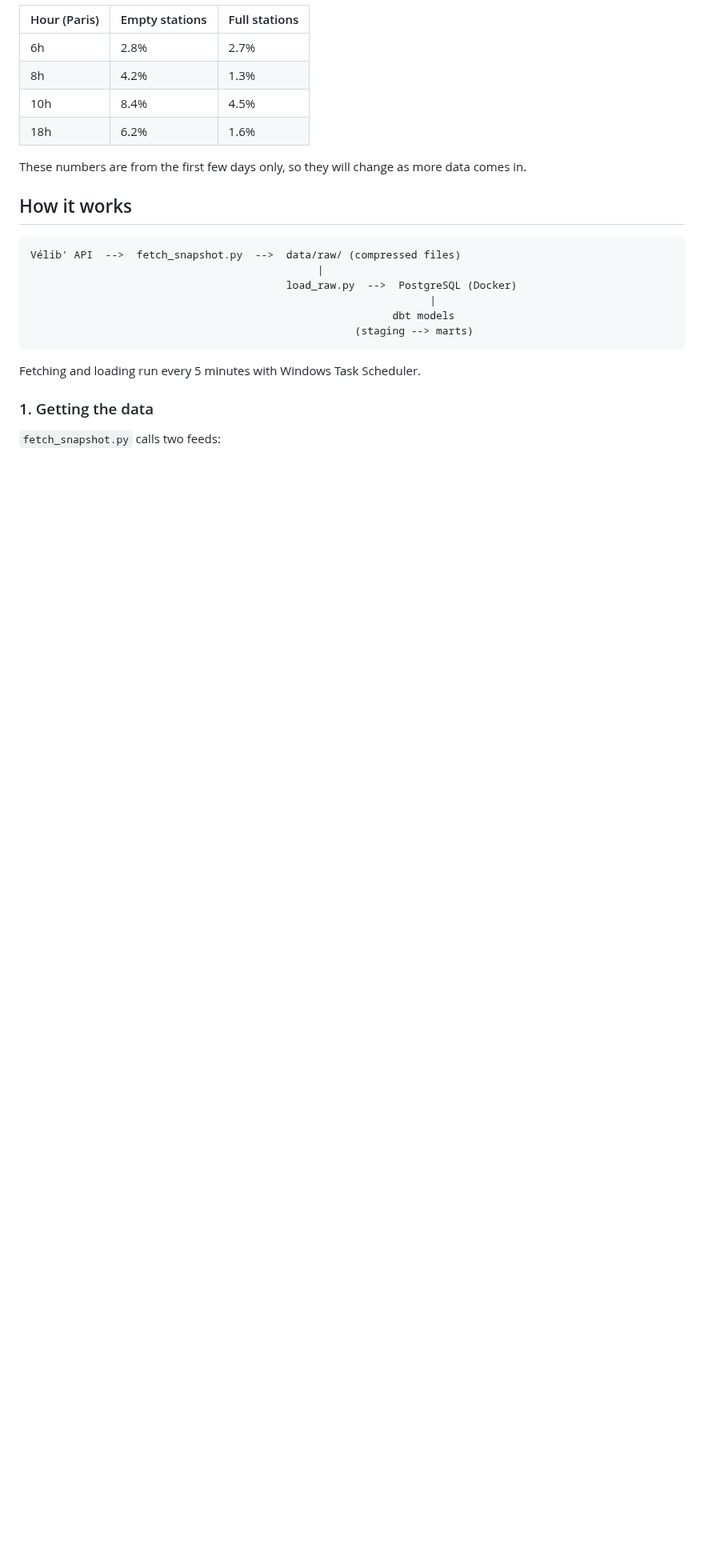
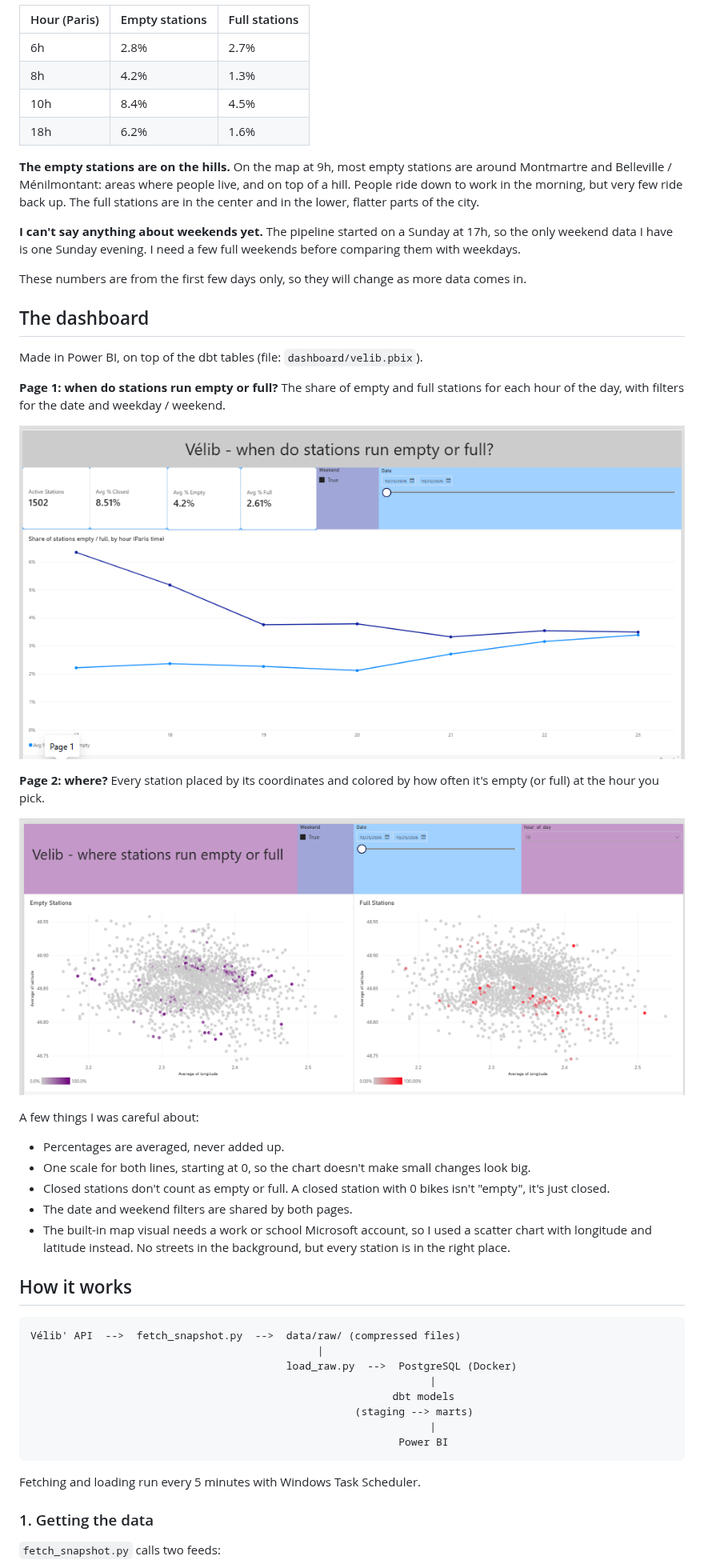
Before and after one commit to Ahmadramadan123899/velib-pipeline, a Markdown page: README.md, the part around one of its changes. Shown at 80% size. Drawn GitHub-style; pictures changed too: docs/dashboard_commute.png (added), docs/dashboard_map.png (added); blank space fills up the shorter version.

Commit message:
Finish dashboard, fix double fetch, update README

````diff
--- a/README.md
+++ b/README.md
@@ -32,7 +32,43 @@ problem called rebalancing: Vélib' has to move bikes around by truck.
 | 10h | 8.4% | 4.5% |
 | 18h | 6.2% | 1.6% |
 
+**The empty stations are on the hills.** On the map at 9h, most empty stations are around
+Montmartre and Belleville / Ménilmontant: areas where people live, and on top of a hill.
+People ride down to work in the morning, but very few ride back up. The full stations are
+in the center and in the lower, flatter parts of the city.
+
+**I can't say anything about weekends yet.** The pipeline started on a Sunday at 17h,
+so the only weekend data I have is one Sunday evening. I need a few full weekends before
+comparing them with weekdays.
+
 These numbers are from the first few days only, so they will change as more data comes in.
+
+## The dashboard
+
+Made in Power BI, on top of the dbt tables (file: `dashboard/velib.pbix`).
+
+**Page 1: when do stations run empty or full?**
+The share of empty and full stations for each hour of the day, with filters for the date
+and weekday / weekend.
+
+![Commute chart](docs/dashboard_commute.png)
+
+**Page 2: where?**
+Every station placed by its coordinates and colored by how often it's empty (or full)
+at the hour you pick.
+
+![Station map](docs/dashboard_map.png)
+
+A few things I was careful about:
+
+- Percentages are averaged, never added up.
+- One scale for both lines, starting at 0, so the chart doesn't make small changes look big.
+- Closed stations don't count as empty or full. A closed station with 0 bikes isn't
+  "empty", it's just closed.
+- The date and weekend filters are shared by both pages.
+- The built-in map visual needs a work or school Microsoft account, so I used a scatter
+  chart with longitude and latitude instead. No streets in the background, but every
+  station is in the right place.
 
 ## How it works
 
@@ -43,6 +79,8 @@ Vélib' API  -->  fetch_snapshot.py  -->  data/raw/ (compressed files)
                                                                 |
                                                           dbt models
                                                     (staging --> marts)
+                                                                |
+                                                           Power BI
 ```
 
 Fetching and loading run every 5 minutes with Windows Task Scheduler.
````
Also changed, not shown: other parts of README.md (+30 -7 lines), 1 other file.
